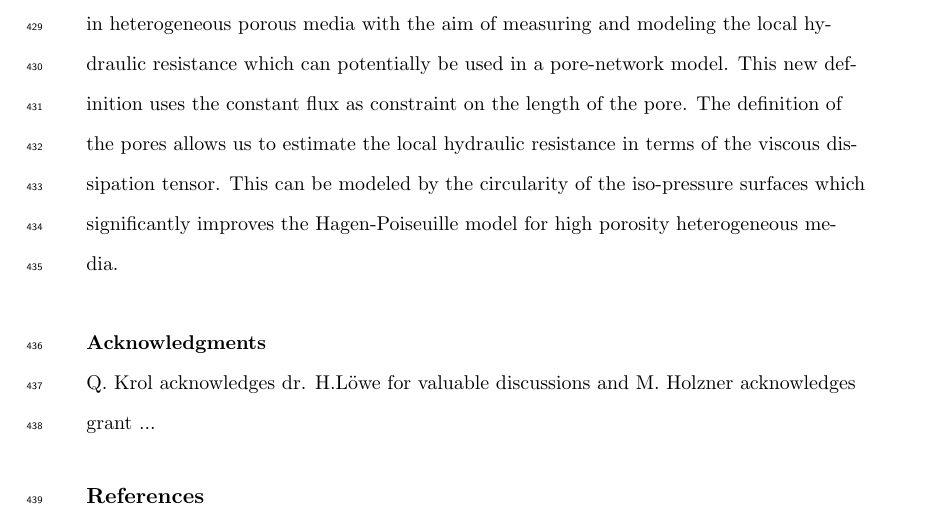
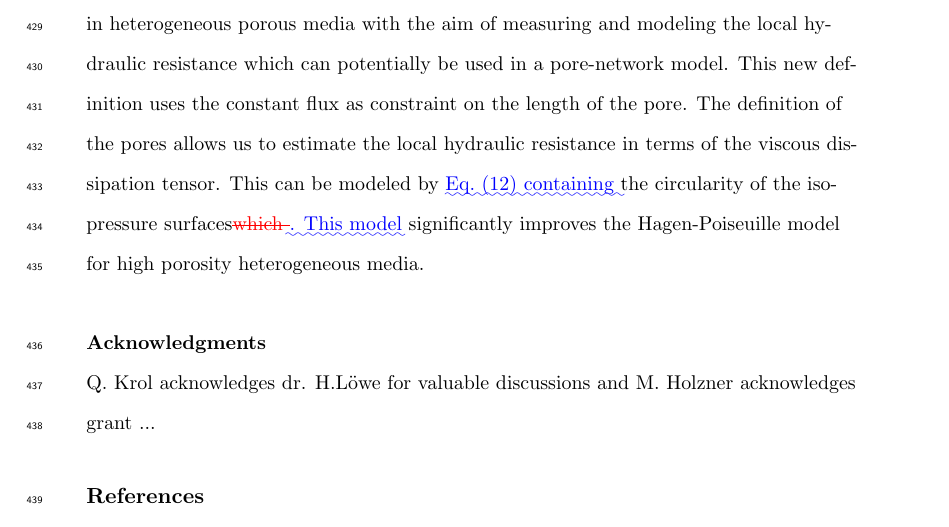
Before and after one commit to QKrol/paper_GRL, a LaTeX document (diff.tex): part of page 16 of 21, cut so that both start at the same text. Compiled offline with pdfLaTeX.

Commit message:
ok last before last now then

```diff
--- a/diff.tex
+++ b/diff.tex
@@ -422,7 +422,7 @@ We have implemented this method, for porous media 1, with similar results, which
 Although the proposed definition of individual pores deals naturally with junctions, a straight forward pore-network implementation is still missing. \DIFaddbegin \DIFadd{This is partly due to the exclusion of iso-pressure patches that are singular, and have no neighboring patches due to rapid changing topologies. The ratios of excluded surface area patches are given by $18 \%, 26 \%$ and $2\%$, which, at least for the first two porous media, prevents a continuous integration of the network-topology. One possible solution is to decrease $\delta p$ and consequentially also increasing the resolution of the DNS. An alternative option is to use a statistical network representation based on our results. }\DIFaddend Given that the distributions of the resistances show similarity with a log-normal distribution \DIFdelbegin \DIFdel{, a statistical }\DIFdelend \DIFaddbegin \DIFadd{(see SI), a }\DIFaddend pathway for a statistical network based on these distributions seem feasible.
 
 \section{\DIFdelbegin \DIFdel{Conclusions}\DIFdelend \DIFaddbegin \DIFadd{Conclusion}\DIFaddend }
-We have proposed a new iso-pressure surface based definition for individual pores in heterogeneous porous media with the aim of measuring and modeling the local hydraulic resistance which can potentially be used in a pore-network model. This new definition uses the constant flux as constraint on the length of the pore. The definition of the pores allows us to estimate the local hydraulic resistance in terms of the viscous dissipation tensor. This can be modeled by the circularity of the iso-pressure surfaces which significantly improves the Hagen-Poiseuille model for high porosity heterogeneous media.
+We have proposed a new iso-pressure surface based definition for individual pores in heterogeneous porous media with the aim of measuring and modeling the local hydraulic resistance which can potentially be used in a pore-network model. This new definition uses the constant flux as constraint on the length of the pore. The definition of the pores allows us to estimate the local hydraulic resistance in terms of the viscous dissipation tensor. This can be modeled by \DIFaddbegin \DIFadd{Eq.~(\ref{eq:R_model}) containing }\DIFaddend the circularity of the iso-pressure surfaces\DIFdelbegin \DIFdel{which }\DIFdelend \DIFaddbegin \DIFadd{. This model }\DIFaddend significantly improves the Hagen-Poiseuille model for high porosity heterogeneous media.
 
 
 
```
Also changed, not shown: GRL_PM_flow_local_resistance_v3.tex (+1 -1 lines), diff.tex (2 more changed lines), 2 other files.
